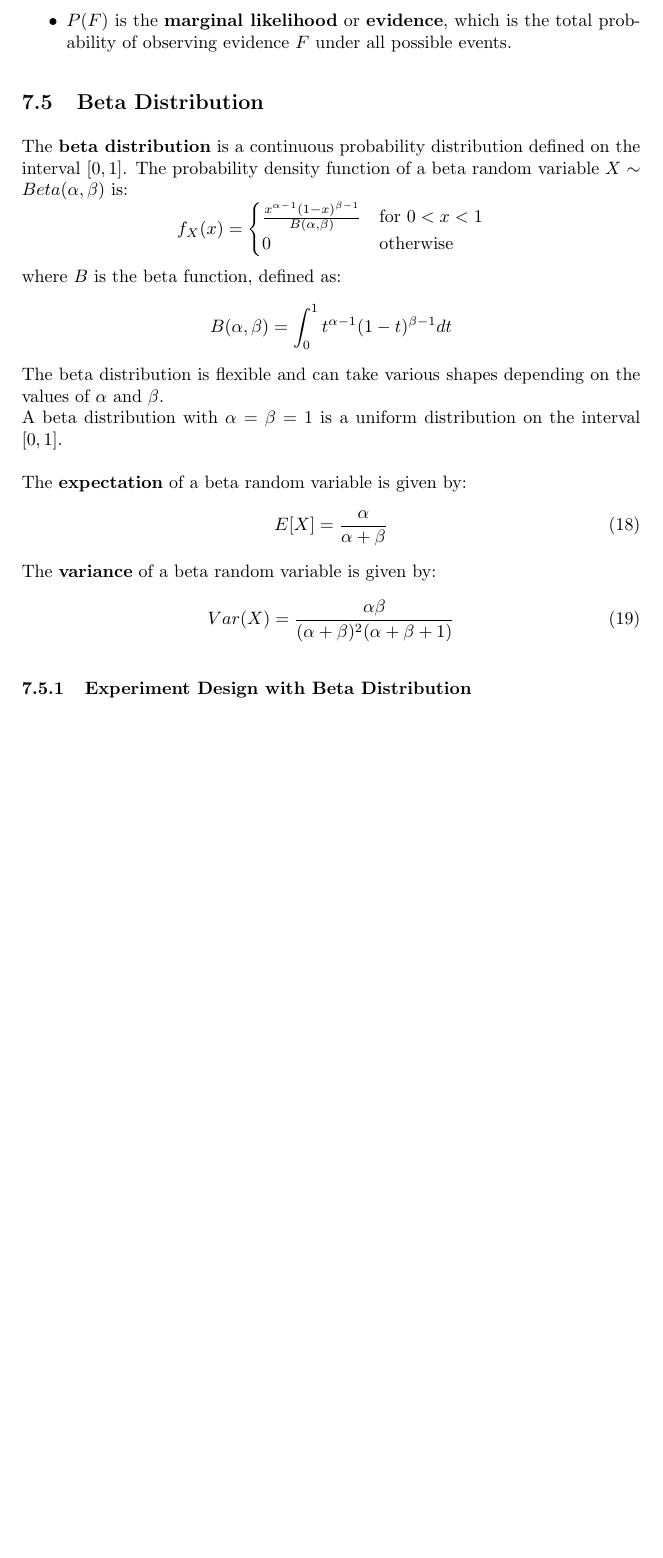
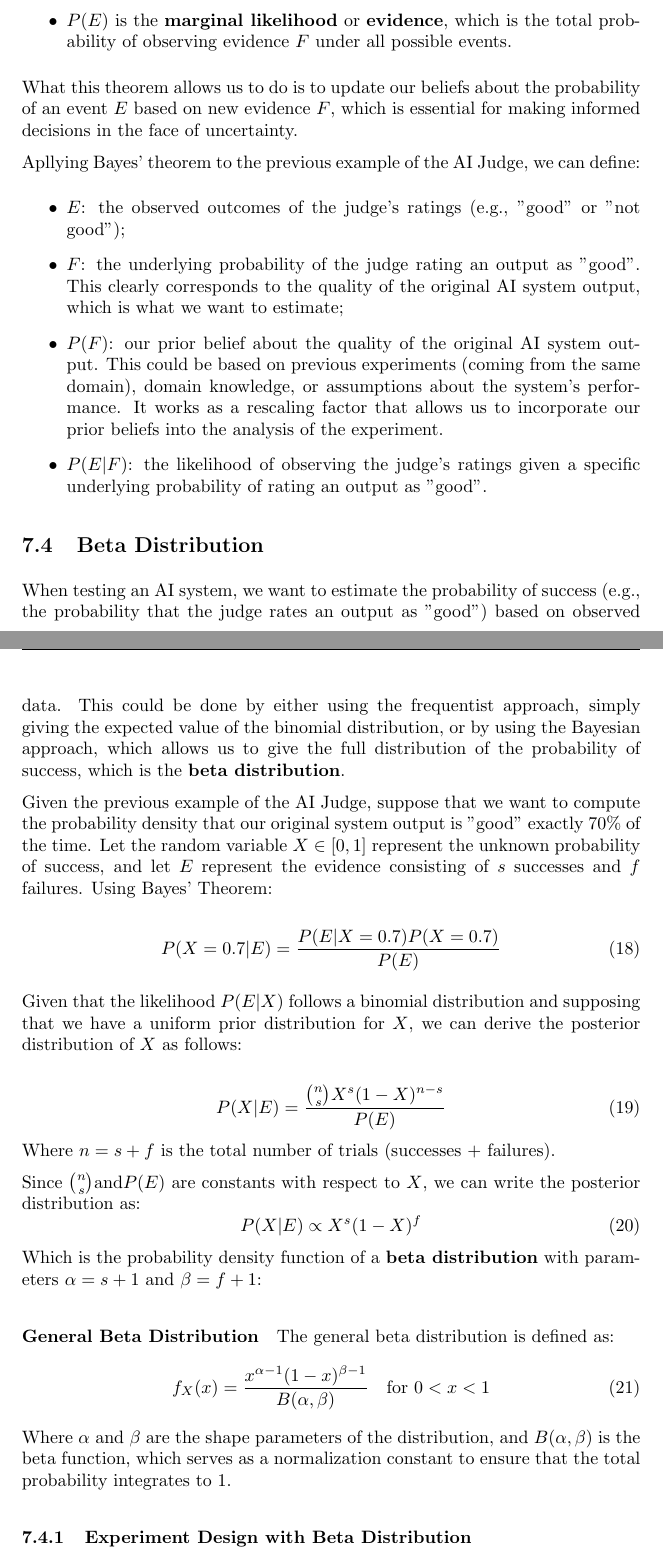
Before and after one commit to andreablushi/AI-Design-Notes, a LaTeX document (LaTeX/notes.tex, which reads LaTeX/chapters/07_experiment_design.tex): part of page 42 of 45 before the commit and two parts of pages 43 and 44 of 47 after it, the two joined at a grey line, cut so that both start at the same text, the shorter picture padded with empty space. The pictures show the PDF file notes.pdf that the author committed with the source.

Commit message:
Updates experiment design section

```diff
--- a/LaTeX/chapters/07_experiment_design.tex
+++ b/LaTeX/chapters/07_experiment_design.tex
@@ -38,0 +44,3 @@ More formally, we can define the two interpretations of probability as follows:
+\paragraph{Frequentist Interpretation}
+The frequentist interpretation defines probability as the long-run relative frequency of an event occurring in repeated trials of an experiment.
+\[ P(E) = \lim_{n \to \infty} \frac{n(E)}{n} \]
@@ -38,0 +52,3 @@ More formally, we can define the two interpretations of probability as follows:
+\paragraph{Bayesian Interpretation}
+The Bayesian interpretation defines probability as a degree of belief or confidence in the occurrence of an event, which can be updated as new evidence is obtained.
+\[ P(E) = P(E | I) = belief\]
@@ -42 +61,3 @@ For both interpretations, we have the following axioms of probability:
 \begin{itemize}
+    \item \textbf{Non-negativity}: $P(E) \geq 0 \quad \forall E \in S$
+    \item \textbf{Normalization}: $P(S) = 1$
@@ -81,2 +110 @@ The scenario we are describing is the following:
 \begin{itemize}
-    \item $n$ independent trials
@@ -105,7 +139,10 @@ If we plot the PMF of a binomial distribution with $n=10$ and $p=0.5$, we would
     \caption{PMF of the binomial distribution with $n=10$, $p=0.5$}
 \end{figure}
 
-\subsubsection{Bernoulli Random Variable}
+Given that the binomial PDF is well-known, if we are able to map our experiment to a binomial distribution,
+we can use the properties of the binomial distribution to make predictions and calculate probabilities without needing to run additional experiments.
+
+\paragraph{Bernoulli Random Variable}
 The Bernoulli distribution is a special case of the binomial distribution where $n=1$.
 It models a single trial with two possible outcomes: success (1) with probability $p$ and failure (0) with probability $1-p$.
 The PMF of a Bernoulli random variable $X$ is:
@@ -182,3 +229,4 @@ The expectation has several important \textbf{properties}:
 \begin{itemize}
     \item \textbf{Binomial random variable} $X \sim Bin(n, p)$, the expectation is:
     \[
+        E[X] = \sum_{k=0}^{n} k p(X=k)
@@ -248,11 +299,7 @@ If we have only two events $E$ and $E^C$, then the law of total probability simp
 \subsubsection{Bayes' Theorem}
 \textbf{Bayes' theorem} allows us to update our beliefs about the probability of an event $E$ given new evidence $F$:
 \begin{equation}
-    P(E|F) = \frac{P(F|E) P(E)}{P(F)}
+    P(F|E) = \frac{P(E|F) P(F)}{P(E)}
 \end{equation}
 All the terms in Bayes' theorem have specific names:
 \begin{itemize}
-    \item $P(E|F)$ is the \textbf{posterior probability}, which is the updated probability of event $E$ after observing evidence $F$.
-    \item $P(F|E)$ is the \textbf{likelihood}, which is the probability of observing evidence $F$ given that event $E$ is true.
-    \item $P(E)$ is the \textbf{prior probability}, which is the initial belief about the probability of event $E$ before observing evidence $F$.
-    \item $P(F)$ is the \textbf{marginal likelihood} or \textbf{evidence}, which is the total probability of observing evidence $F$ under all possible events.
@@ -259,29 +310,50 @@ All the terms in Bayes' theorem have specific names:
+\end{itemize}
+What this theorem allows us to do is to update our beliefs about the probability of an event $E$ based on new evidence $F$,
+which is essential for making informed decisions in the face of uncertainty.
+
+Apllying Bayes' theorem to the previous example of the AI Judge, we can define:
+\begin{itemize}
+    \item $E$: the observed outcomes of the judge's ratings (e.g., "good" or "not good");
+    \item $F$: the underlying probability of the judge rating an output as "good". This clearly corresponds
+    to the quality of the original AI system output, which is what we want to estimate;
+    \item $P(F)$: our prior belief about the quality of the original AI system output.
+    This could be based on previous experiments (coming from the same domain), domain knowledge, or assumptions about the system's performance.
+    It works as a rescaling factor that allows us to incorporate our prior beliefs into the analysis of the experiment.
+    \item $P(E|F)$: the likelihood of observing the judge's ratings given a specific underlying probability of rating an output as "good".
 \end{itemize}
 
 \subsection{Beta Distribution}
-The \textbf{beta distribution} is a continuous probability distribution defined on the interval $[0, 1]$.
-The probability density function of a beta random variable $X \sim Beta(\alpha, \beta)$ is:
-\[
-    f_X(x) =
-    \begin{cases}
-        \frac{ x^{\alpha - 1} (1-x)^{\beta - 1} }{B(\alpha, \beta)} & \text{for } 0 < x < 1 \\
-        0 & \text{otherwise}
-    \end{cases}
-\]
-where $B$ is the beta function, defined as:
-\[
-    B(\alpha, \beta) = \int_0^1 t^{\alpha - 1} (1-t)^{\beta - 1} dt
-\]
-The beta distribution is flexible and can take various shapes depending on the values of $\alpha$ and $\beta$.
-\\
-A beta distribution with $\alpha = \beta = 1$ is a uniform distribution on the interval $[0, 1]$.
-\\\\
-The \textbf{expectation} of a beta random variable is given by:
+When testing an AI system, we want to estimate the probability of success
+(e.g., the probability that the judge rates an output as "good") based on observed data.
+This could be done by either using the frequentist approach, simply giving the expected value of the binomial distribution,
+or by using the Bayesian approach, which allows us to give the full distribution of the probability of success,
+which is the \textbf{beta distribution}.
+
+Given the previous example of the AI Judge, suppose that we want to compute the probability density that our original system output is "good" exactly 70\% of the time.
+Let the random variable $X \in [0, 1]$ represent the unknown probability of success,
+and let $E$ represent the evidence consisting of $s$ successes and $f$ failures. Using Bayes' Theorem:
+
 \begin{equation}
-    E[X] = \frac{\alpha}{\alpha + \beta}
-\end{equation}
-The \textbf{variance} of a beta random variable is given by:
-\begin{equation}
-    Var(X) = \frac{\alpha \beta}{(\alpha + \beta)^2 (\alpha + \beta + 1)}
+    P(X = 0.7 | E) = \frac{P(E | X = 0.7) P(X = 0.7)}{P(E)}
 \end{equation}
 
+Given that the likelihood $P(E|X)$ follows a binomial distribution and supposing that we have a uniform prior distribution for $X$, we can derive the posterior distribution of $X$ as follows:
+
+\begin{equation}
+    P(X | E) = \frac{\binom{n}{s} X^s (1-X)^{n-s}}{P(E)}
+\end{equation}
+Where $n = s + f$ is the total number of trials (successes + failures).
+
+Since $\binom{n}{s} \text{and} P(E)$ are constants with respect to $X$, we can write the posterior distribution as:
+\begin{equation}
+    P(X | E) \propto X^s (1-X)^{f}
+\end{equation}
+Which is the probability density function of a \textbf{beta distribution} with parameters $\alpha = s + 1$ and $\beta = f + 1$:
+
+\paragraph{General Beta Distribution}
+The general beta distribution is defined as:
+\begin{equation}
+    f_X(x) = \frac{x^{\alpha - 1} (1-x)^{\beta - 1}}{B(\alpha, \beta)} \quad \text{for } 0 < x < 1
+\end{equation}
+Where $\alpha$ and $\beta$ are the shape parameters of the distribution, and
+$B(\alpha, \beta)$ is the beta function, which serves as a normalization constant to ensure that the total probability integrates to 1.
@@ -297,25 +373,25 @@ If we have instead already experienced $s$ successes and $f$ failures previously
+If we have instead already experienced $s$ successes and $f$ failures previously, having a prior belief about the probability of success, we can set $\alpha = s + \alpha_0$ and $\beta = f + \beta_0$,
+where $\alpha_0$ and $\beta_0$ are the parameters of our prior distribution, and can be interpreted as imaginary successes and failures that we have observed before.
+
 This creates a new posterior distribution that combines our prior belief with the observed data, allowing us to make more informed decisions.
-\\\\
-Then if we want to calculate the probability that the random variables is greater than a certain value $x$, we can calculate the cumulative distribution function (CDF) of the beta distribution:
-\begin{equation}
-    P(X > x) = 1 - F_X(x) = 1 - \int_0^x f_X(t) dt
-\end{equation}
-This allows us to make probabilistic statements about the likelihood of the random variable exceeding a certain threshold.
 
-\subsection{Adding}
+\begin{comment}
+    #TODO: go on
+\end{comment}
+\subsection{Adding Random Variables}
 In some cases, we may want to add two random variables together, for example, to calculate the total number of successes in two independent experiments.
 If $A$ and $B$ are two independent random variables, then the probability of the random variable $C$ representing the sum of $A$ and $B$ can be calculated through the law of total probability:
 \begin{equation}
     P(C=k) = P(A+B=k) = \sum_{i=0}^{k} P(A=i) P(B=k-i)
 \end{equation}
 The basic idea is to consider all possible ways that the sum $C$ can equal $k$ by summing over all possible values of $A$ and $B$ that add up to $k$.
-\\
+
 However, if $A$ and $B$ are not discrete random variables, we would need to use the convolution of their probability density functions to calculate the distribution of their sum.
 \begin{equation}
     f_C(c) = \int_{-\infty}^{\infty} f_A(a) f_B(c - a) da
 \end{equation}
 The idea is to integrate over all possible values of $A$ and $B$ that sum up to $c$, weighted by their respective probability densities.
-\\\\
+
 Sometimes, we variables are \textbf{i.i.d.} (independent and identically distributed), meaning they have the same:
 \begin{itemize}
     \item All have the same distribution
```
Also changed, not shown: LaTeX/Tikz/binomial.tex (+0 -1 lines), notes.pdf, LaTeX/chapters/07_experiment_design.tex (156 more changed lines).
